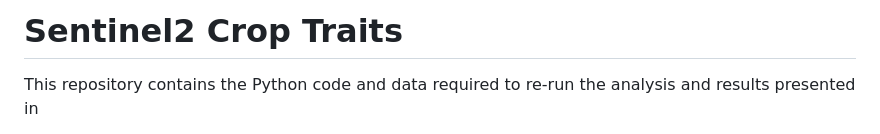
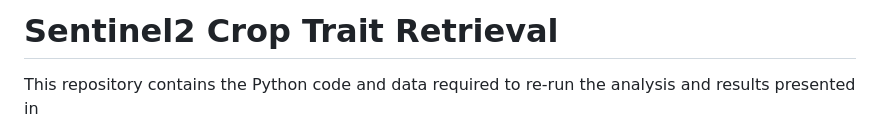
Before and after one commit to EOA-team/sentinel2_crop_traits, a Markdown page: README.md, the part around the change. Rendered like a GitHub page.

```diff
--- a/README.md
+++ b/README.md
@@ -1,4 +1,4 @@
-# Sentinel2 Crop Traits
+# Sentinel2 Crop Trait Retrieval
 
 This repository contains the Python code and data required to re-run the analysis and results presented in
 
```
